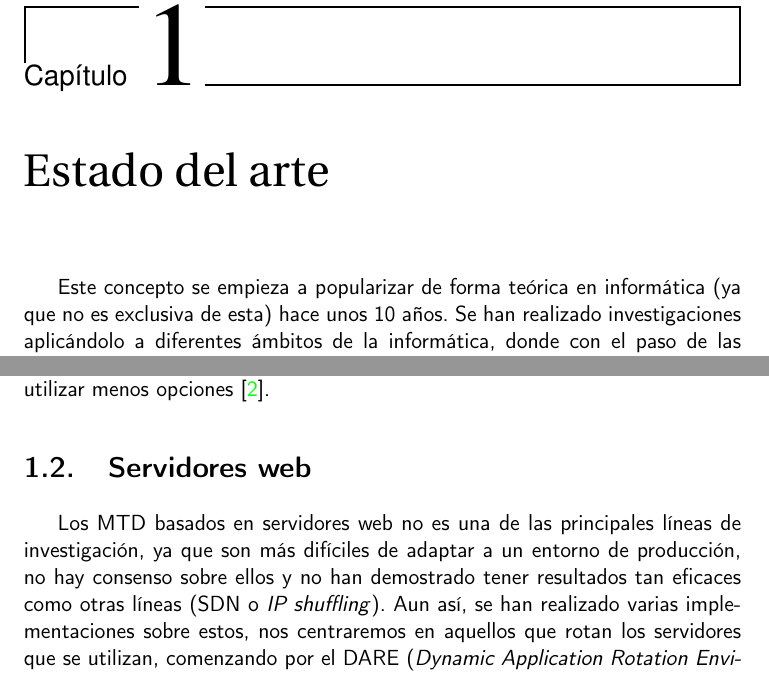
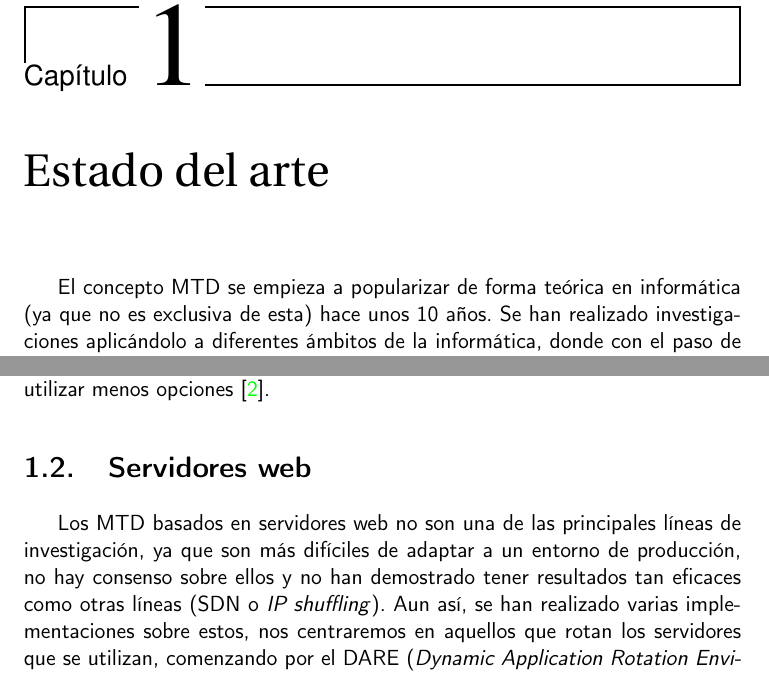
Before and after one commit to marcosrmartin/MTDServer, a LaTeX book (doc/proyecto.tex, which reads doc/secciones/03_estado_del_arte.tex): two parts of pages 13 and 15 of 23, joined at a grey line, cut so that both start at the same text. Compiled offline with pdfLaTeX.

Commit message:
Fix typo y concepto fix #5

```diff
--- a/doc/secciones/03_estado_del_arte.tex
+++ b/doc/secciones/03_estado_del_arte.tex
@@ -1,6 +1,6 @@
 \chapter{Estado del arte}
 
-Este concepto se empieza a popularizar de forma teórica en informática (ya que no es exclusiva de esta) hace unos 10 años. Se han realizado investigaciones aplicándolo a diferentes ámbitos de la informática, donde con el paso de las investigaciones se ha ido creando una clasificación de las diferentes técnicas de MTD \cite{big-state-of-art}.
+El concepto MTD se empieza a popularizar de forma teórica en informática (ya que no es exclusiva de esta) hace unos 10 años. Se han realizado investigaciones aplicándolo a diferentes ámbitos de la informática, donde con el paso de las investigaciones se ha ido creando una clasificación de las diferentes técnicas de MTD \cite{big-state-of-art}.
 \begin{figure}[h]
     \centering
     \includegraphics[width=\linewidth]{./imagenes/busquedasMTD.png}
@@ -36,7 +36,7 @@ Cuando queremos implementar un MTD, necesitamos elegir el componente más viable
 Esta clasificación no es excluyente, es decir se pueden combinar diferentes opciones. Por ejemplo, se pueden combinar las dos opciones de cuando moverlo (creando una opción híbrida) con todas las opciones de como moverlo. La mayoría de veces una implementación combina varios de estas \cite{MTD-MORE+DARE+Java}\cite{MTD-DARE}\cite{MTD-arab}, aunque que exista esta posibilidad no quiere decir que se deban de mezclar todas las opciones posibles, ya que podrían dar configuraciones menos seguras o eficientes que al utilizar menos opciones \cite{MTD-comparativa-gorda}.
 
 \section{Servidores web}
-Los MTD basados en servidores web no es una de las principales líneas de investigación, ya que son más difíciles de adaptar a un entorno de producción, no hay consenso sobre ellos y no han demostrado tener resultados tan eficaces como otras líneas (SDN o \textit{IP shuffling}). Aun así, se han realizado varias implementaciones sobre estos, nos centraremos en aquellos que rotan los servidores que se utilizan, comenzando por el DARE (\textit{Dynamic Application Rotation Environment for Moving Target Defense}) este se basa en la estrategia utilizada por el MORE (\textit{Multiple Operating System Rotational Environment MTD})\cite{MORE}, la cual consiste en ir cambiando la máquina que recibe el tráfico mediante IP. DARE lo implementa en los puertos, esta consiste en rotar un servidor Nginx\cite{nginx} con uno Apache\cite{apache}, los cuales están en la misma máquina, para servir una página web estática. Esto lo logran utilizando un script como servicio el cual cambia la entrada de Iptables\cite{iptables} para apuntar a un puerto u otro.
+Los MTD basados en servidores web no son una de las principales líneas de investigación, ya que son más difíciles de adaptar a un entorno de producción, no hay consenso sobre ellos y no han demostrado tener resultados tan eficaces como otras líneas (SDN o \textit{IP shuffling}). Aun así, se han realizado varias implementaciones sobre estos, nos centraremos en aquellos que rotan los servidores que se utilizan, comenzando por el DARE (\textit{Dynamic Application Rotation Environment for Moving Target Defense}) este se basa en la estrategia utilizada por el MORE (\textit{Multiple Operating System Rotational Environment MTD})\cite{MORE}, la cual consiste en ir cambiando la máquina que recibe el tráfico mediante IP. DARE lo implementa en los puertos, esta consiste en rotar un servidor Nginx\cite{nginx} con uno Apache\cite{apache}, los cuales están en la misma máquina, para servir una página web estática. Esto lo logran utilizando un script como servicio el cual cambia la entrada de Iptables\cite{iptables} para apuntar a un puerto u otro.
 
 El problema de DARE es que al actualizar el firewall, se perdía mucha disponibilidad al reiniciar el servicio, por lo que a partir de esta, surge \textit{DARE IMproved} (DIM). Este utiliza la misma estrategia que DARE, pero utiliza un script en Python el cual altera Iptables, pero no reinicia el servicio. Esto es posible, ya que si una regla está definida correctamente en Iptables, no es necesario reiniciarlo para que entre en funcionamiento, llevando la disponibilidad hasta el 98\%. Otra mejora que hace DIM respecto a DARE, es que redirige el tráfico a los servidores mediante el \textit{loopback}, lo que permite que los servidores no sean accesibles desde fuera de la máquina. Con estas mejoras se consiguieron aumentar la disponibilidad, rendimiento y la seguridad.
 
```
